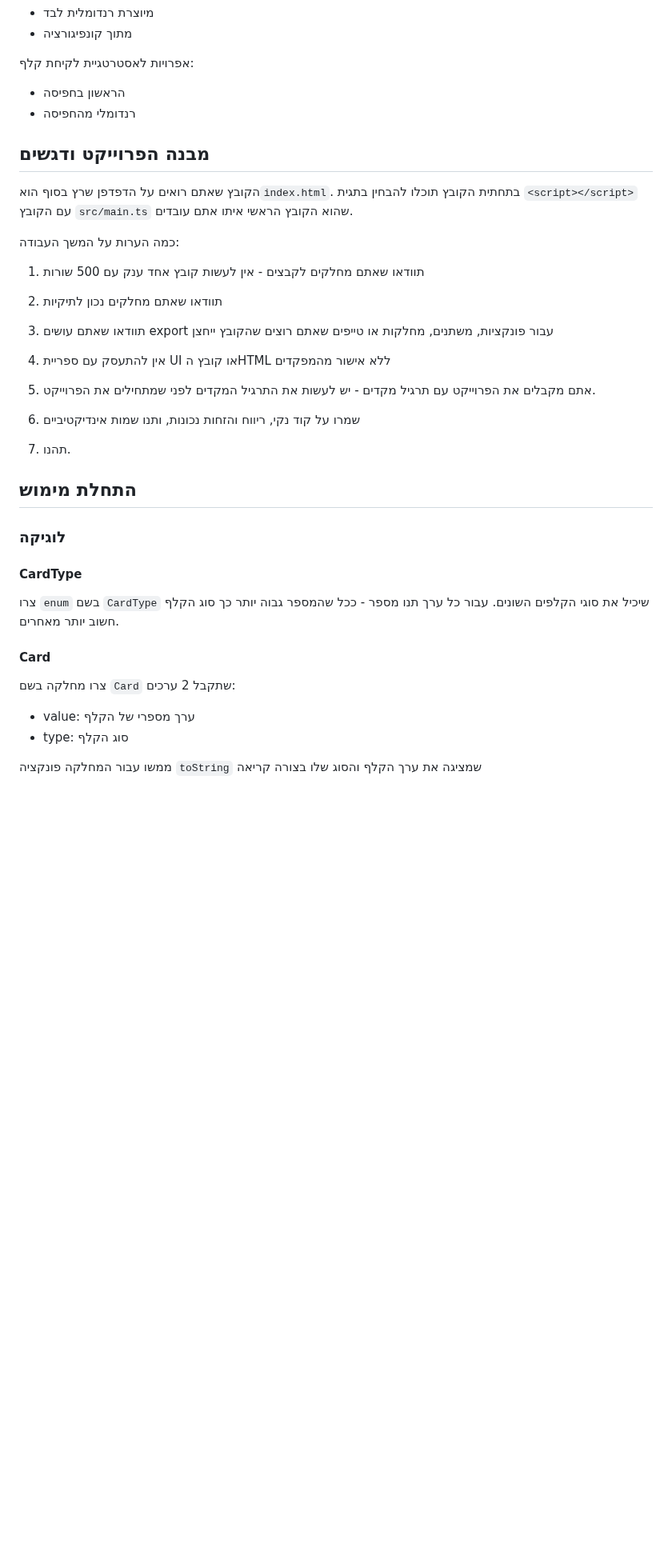
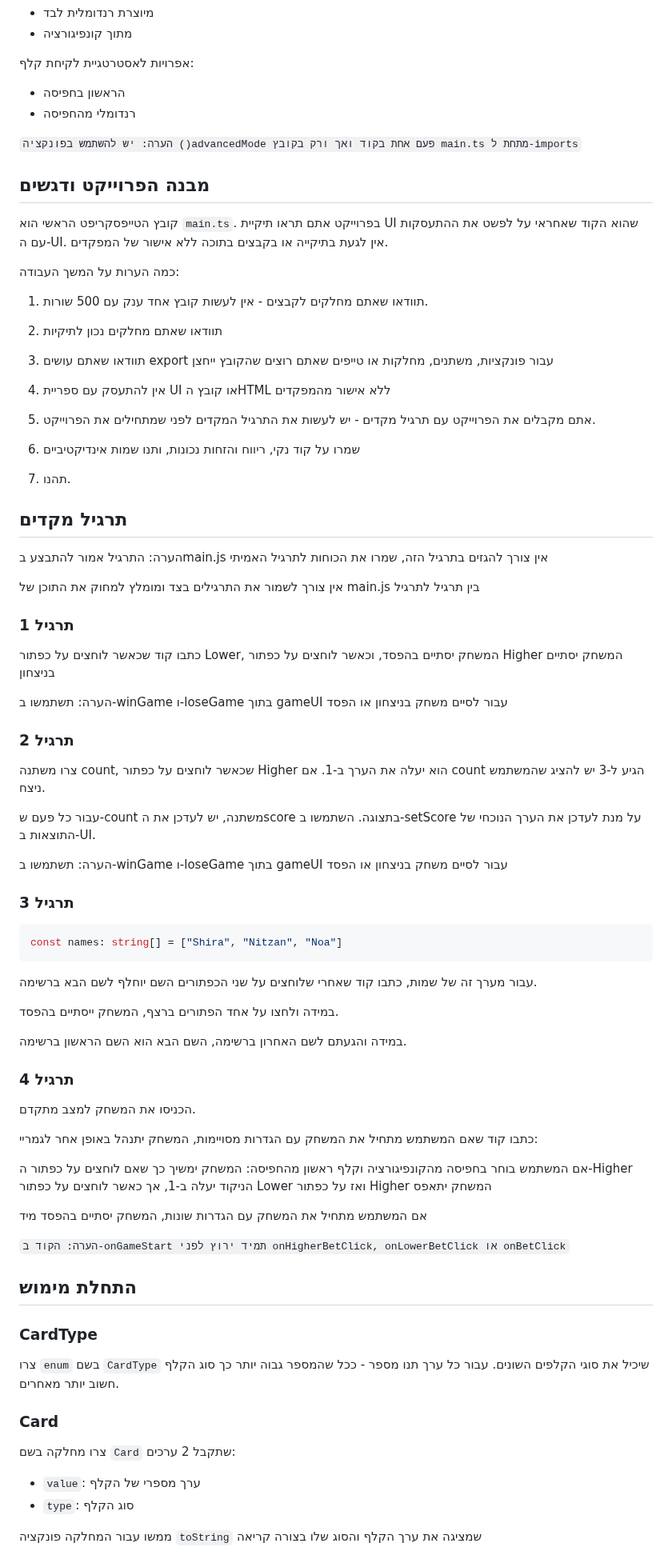
Before and after one commit to MatanelGordon/BMS-card-game, a Markdown page: README.md, the part around one of its changes. Shown at 80% size. Drawn GitHub-style; blank space fills up the shorter version.

````diff
--- a/README.md
+++ b/README.md
@@ -142,13 +142,15 @@ import gameUI from "@ui";
 - הראשון בחפיסה
 - רנדומלי מהחפיסה
 
+`הערה: יש להשתמש בפונקציה ()advancedMode פעם אחת בקוד ואך ורק בקובץ main.ts מתחת ל-imports`
+
 ## מבנה הפרוייקט ודגשים
 
-הקובץ שאתם רואים על הדפדפן שרץ בסוף הוא`index.html`. בתחתית הקובץ תוכלו להבחין בתגית `<script></script>` עם הקובץ `src/main.ts` שהוא הקובץ הראשי איתו אתם עובדים.
+קובץ הטייפסקריפט הראשי הוא `main.ts`. בפרוייקט אתם תראו תיקיית UI שהוא הקוד שאחראי על לפשט את ההתעסקות עם ה-UI. אין לגעת בתיקייה או בקבצים בתוכה ללא אישור של המפקדים.
 
 כמה הערות על המשך העבודה:
 
-1. תוודאו שאתם מחלקים לקבצים - אין לעשות קובץ אחד ענק עם 500 שורות
+1. תוודאו שאתם מחלקים לקבצים - אין לעשות קובץ אחד ענק עם 500 שורות.
 
 2. תוודאו שאתם מחלקים נכון לתיקיות
 
@@ -158,24 +160,66 @@ import gameUI from "@ui";
 
 5. אתם מקבלים את הפרוייקט עם תרגיל מקדים - יש לעשות את התרגיל המקדים לפני שמתחילים את הפרוייקט.
 
-7. שמרו על קוד נקי, ריווח והזחות נכונות, ותנו שמות אינדיקטיביים
+6. שמרו על קוד נקי, ריווח והזחות נכונות, ותנו שמות אינדיקטיביים
 
-8. תהנו.
+7. תהנו.
+
+## תרגיל מקדים
+
+הערה: התרגיל אמור להתבצע בmain.js אין צורך להגזים בתרגיל הזה, שמרו את הכוחות לתרגיל האמיתי
+
+אין צורך לשמור את התרגילים בצד ומומלץ למחוק את התוכן של main.js בין תרגיל לתרגיל
+
+### תרגיל 1
+
+כתבו קוד שכאשר לוחצים על כפתור Lower, המשחק יסתיים בהפסד, וכאשר לוחצים על כפתור Higher המשחק יסתיים בניצחון
+
+הערה: תשתמשו ב-winGame ו-loseGame בתוך gameUI עבור לסיים משחק בניצחון או הפסד
+
+### תרגיל 2
+
+צרו משתנה count, שכאשר לוחצים על כפתור Higher הוא יעלה את הערך ב-1. אם count הגיע ל-3 יש להציג שהמשתמש ניצח.
+
+עבור כל פעם ש-count משתנה, יש לעדכן את הscore בתצוגה. השתמשו ב-setScore על מנת לעדכן את הערך הנוכחי של התוצאות ב-UI.
+
+הערה: תשתמשו ב-winGame ו-loseGame בתוך gameUI עבור לסיים משחק בניצחון או הפסד
+
+### תרגיל 3
+
+```typescript
+const names: string[] = ["Shira", "Nitzan", "Noa"]
+```
+
+עבור מערך זה של שמות, כתבו קוד שאחרי שלוחצים על שני הכפתורים השם יוחלף לשם הבא ברשימה.
+
+במידה ולחצו על אחד הפתורים ברצף, המשחק ייסתיים בהפסד.
+
+במידה והגעתם לשם האחרון ברשימה, השם הבא הוא השם הראשון ברשימה.
+
+### תרגיל 4
+
+הכניסו את המשחק למצב מתקדם.
+
+כתבו קוד שאם המשתמש מתחיל את המשחק עם הגדרות מסויימות, המשחק יתנהל באופן אחר לגמריי:
+
+אם המשתמש בוחר בחפיסה מהקונפיגורציה וקלף ראשון מהחפיסה: המשחק ימשיך כך שאם לוחצים על כפתור ה-Higher הניקוד יעלה ב-1, אך כאשר לוחצים על כפתור Lower ואז על כפתור Higher המשחק יתאפס
+
+אם המשתמש מתחיל את המשחק עם הגדרות שונות, המשחק יסתיים בהפסד מיד
+
+`הערה: הקוד ב-onGameStart תמיד ירוץ לפני onHigherBetClick, onLowerBetClick או onBetClick`
 
 ## התחלת מימוש
 
-### לוגיקה
-
-#### CardType
+### CardType
 
 צרו `enum` בשם `CardType` שיכיל את סוגי הקלפים השונים. עבור כל ערך תנו מספר - ככל שהמספר גבוה יותר כך סוג הקלף חשוב יותר מאחרים.
 
-#### Card
+### Card
 
 צרו מחלקה בשם `Card` שתקבל 2 ערכים:
 
-- value: ערך מספרי של הקלף
-- type: סוג הקלף
+- `value`: ערך מספרי של הקלף
+- `type`: סוג הקלף
 
 ממשו עבור המחלקה פונקציה `toString` שמציגה את ערך הקלף והסוג שלו בצורה קריאה
 
````
Also changed, not shown: other parts of README.md (+18 -8 lines).
